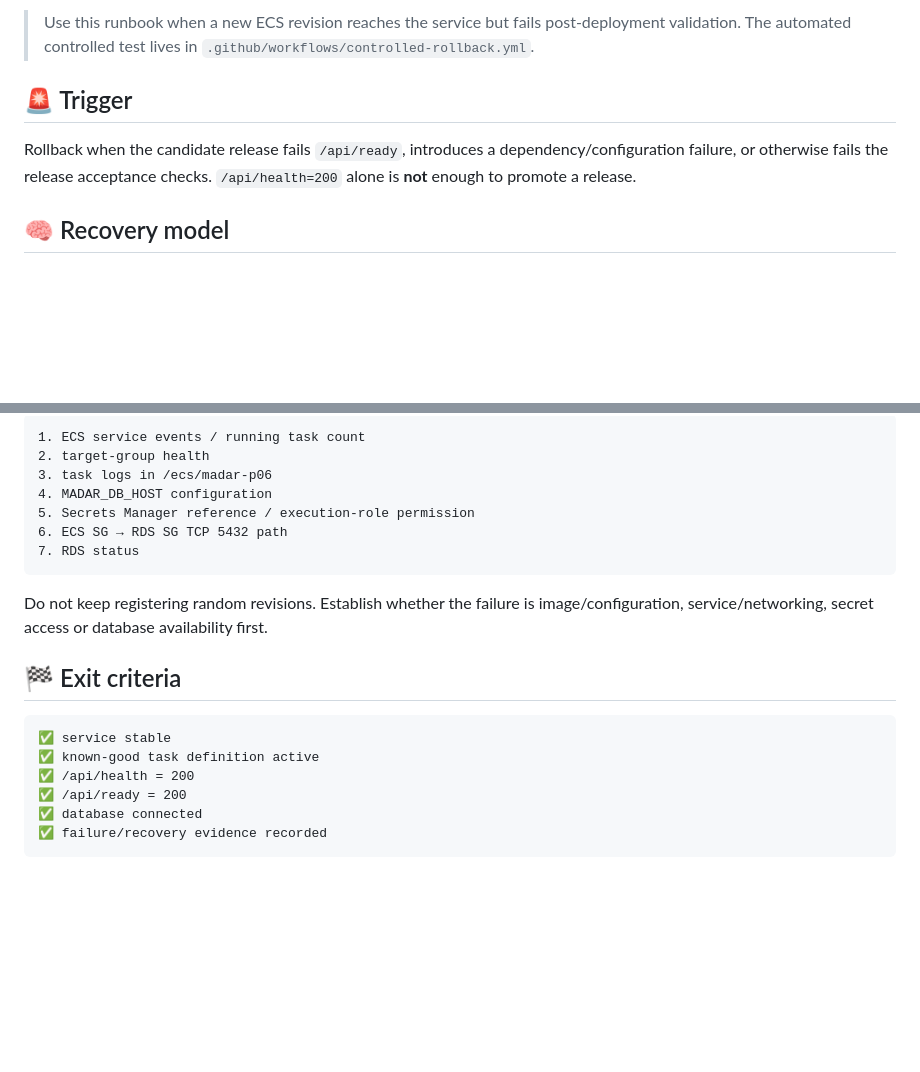
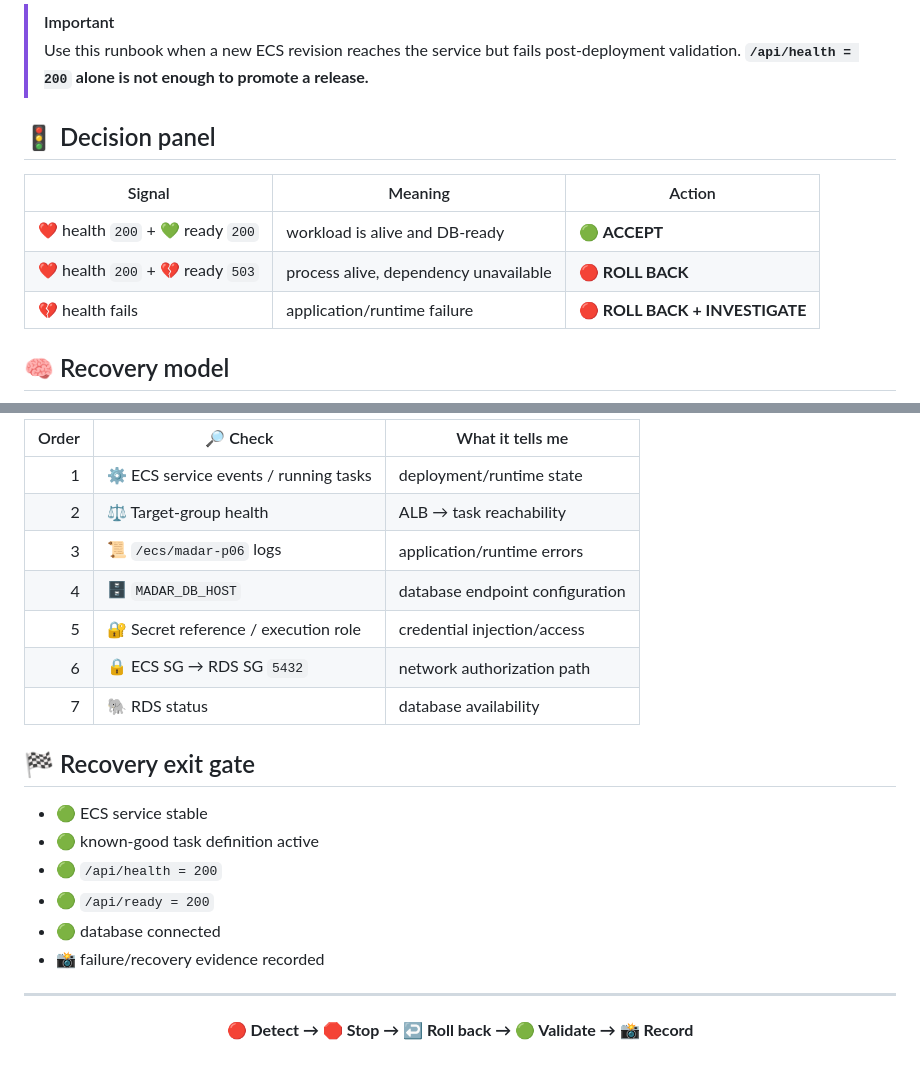
Before and after one commit to EngMohammedBashir/MADAR-cicd-devsecops, a Markdown page: runbooks/90-rollback-runbook.md, 2 parts joined by grey strips. Rendered like a GitHub page; blank space fills up the shorter version.

````diff
--- a/runbooks/90-rollback-runbook.md
+++ b/runbooks/90-rollback-runbook.md
@@ -5,9 +8,14 @@
 
-> Use this runbook when a new ECS revision reaches the service but fails post-deployment validation. The automated controlled test lives in `.github/workflows/controlled-rollback.yml`.
+> [!IMPORTANT]
+> Use this runbook when a new ECS revision reaches the service but fails post-deployment validation. **`/api/health = 200` alone is not enough to promote a release.**
 
-## 🚨 Trigger
+## 🚦 Decision panel
 
-Rollback when the candidate release fails `/api/ready`, introduces a dependency/configuration failure, or otherwise fails the release acceptance checks. `/api/health=200` alone is **not** enough to promote a release.
+| Signal | Meaning | Action |
+|---|---|---|
+| ❤️ health `200` + 💚 ready `200` | workload is alive and DB-ready | 🟢 **ACCEPT** |
+| ❤️ health `200` + 💔 ready `503` | process alive, dependency unavailable | 🔴 **ROLL BACK** |
+| 💔 health fails | application/runtime failure | 🔴 **ROLL BACK + INVESTIGATE** |
 
 ## 🧠 Recovery model
 
@@ -112,23 +127,23 @@ Check in this order:
 
-```text
-1. ECS service events / running task count
-2. target-group health
-3. task logs in /ecs/madar-p06
-4. MADAR_DB_HOST configuration
-5. Secrets Manager reference / execution-role permission
-6. ECS SG → RDS SG TCP 5432 path
-7. RDS status
-```
+| Order | 🔎 Check | What it tells me |
+|---:|---|---|
+| 1 | ⚙️ ECS service events / running tasks | deployment/runtime state |
+| 2 | ⚖️ Target-group health | ALB → task reachability |
+| 3 | 📜 `/ecs/madar-p06` logs | application/runtime errors |
+| 4 | 🗄️ `MADAR_DB_HOST` | database endpoint configuration |
+| 5 | 🔐 Secret reference / execution role | credential injection/access |
+| 6 | 🔒 ECS SG → RDS SG `5432` | network authorization path |
+| 7 | 🐘 RDS status | database availability |
 
-Do not keep registering random revisions. Establish whether the failure is image/configuration, service/networking, secret access or database availability first.
+## 🏁 Recovery exit gate
 
-## 🏁 Exit criteria
+- 🟢 ECS service stable
+- 🟢 known-good task definition active
+- 🟢 `/api/health = 200`
+- 🟢 `/api/ready = 200`
+- 🟢 database connected
+- 📸 failure/recovery evidence recorded
 
-```text
-✅ service stable
-✅ known-good task definition active
-✅ /api/health = 200
-✅ /api/ready = 200
-✅ database connected
-✅ failure/recovery evidence recorded
-```
+---
+
+<p align="center"><strong>🔴 Detect → 🛑 Stop → ↩️ Roll back → 🟢 Validate → 📸 Record</strong></p>
````
Also changed, not shown: other parts of runbooks/90-rollback-runbook.md (+66 -56 lines).
